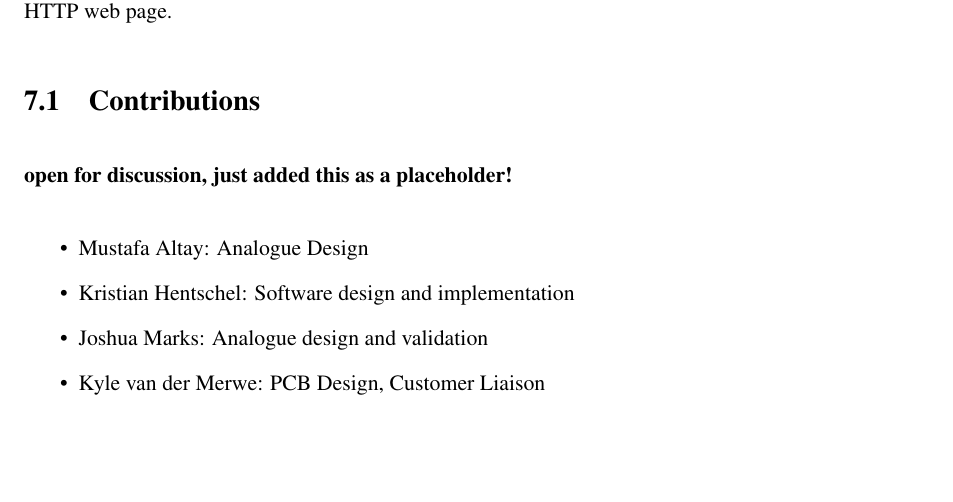
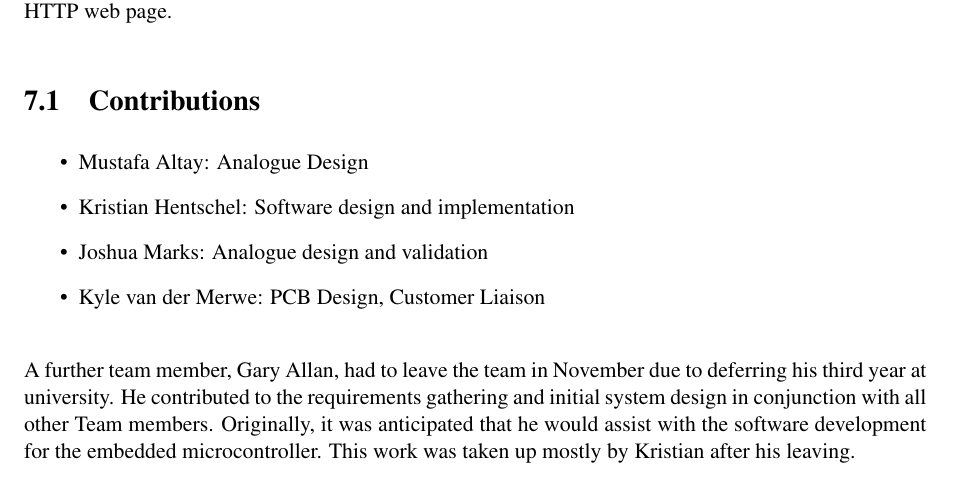
Before and after one commit to kristianhentschel/ESE3H-Team-Project-Group-N, a LaTeX thesis (tp3/Documentation/TeamN.tex, which reads tp3/Documentation/conclusion/contributions.tex): part of page 33 of 40, cut so that both start at the same text, the shorter picture padded with empty space. Compiled offline with pdfLaTeX.

Commit message:
added gary

```diff
--- a/tp3/Documentation/conclusion/contributions.tex
+++ b/tp3/Documentation/conclusion/contributions.tex
@@ -1,8 +1,8 @@
-\textbf{open for discussion, just added this as a placeholder!}
-
 \begin{itemize}
 	\item Mustafa Altay: Analogue Design
 	\item Kristian Hentschel: Software design and implementation
 	\item Joshua Marks: Analogue design and validation
 	\item Kyle van der Merwe: PCB Design, Customer Liaison
 \end{itemize}
+
+A further team member, Gary Allan, had to leave the team in November due to deferring his third year at university. He contributed to the requirements gathering and initial system design in conjunction with all other Team members. Originally, it was anticipated that he would assist with the software development for the embedded microcontroller. This work was taken up mostly by Kristian after his leaving.
```
